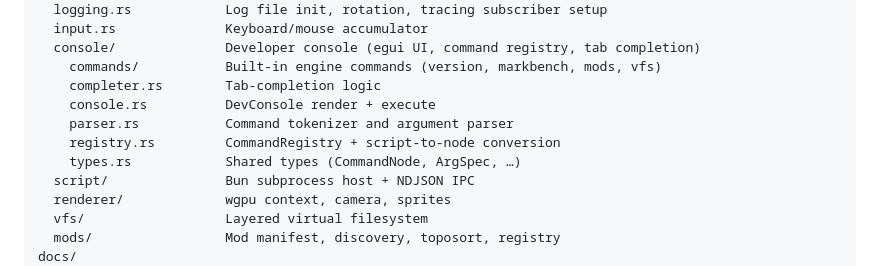
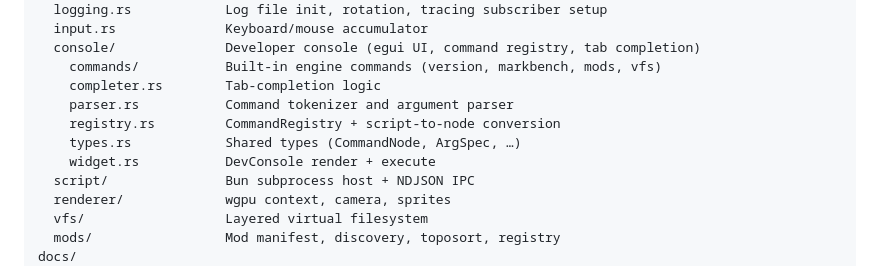
Before and after one commit to MesterMan03/Whatever, a Markdown page: README.md, the part around the change. GitHub-like rendering.

Commit message:
Update project layout

```diff
--- a/README.md
+++ b/README.md
@@ -49,10 +49,10 @@ src/
   console/              Developer console (egui UI, command registry, tab completion)
     commands/           Built-in engine commands (version, markbench, mods, vfs)
     completer.rs        Tab-completion logic
-    console.rs          DevConsole render + execute
     parser.rs           Command tokenizer and argument parser
     registry.rs         CommandRegistry + script-to-node conversion
     types.rs            Shared types (CommandNode, ArgSpec, …)
+    widget.rs           DevConsole render + execute
   script/               Bun subprocess host + NDJSON IPC
   renderer/             wgpu context, camera, sprites
   vfs/                  Layered virtual filesystem
```
